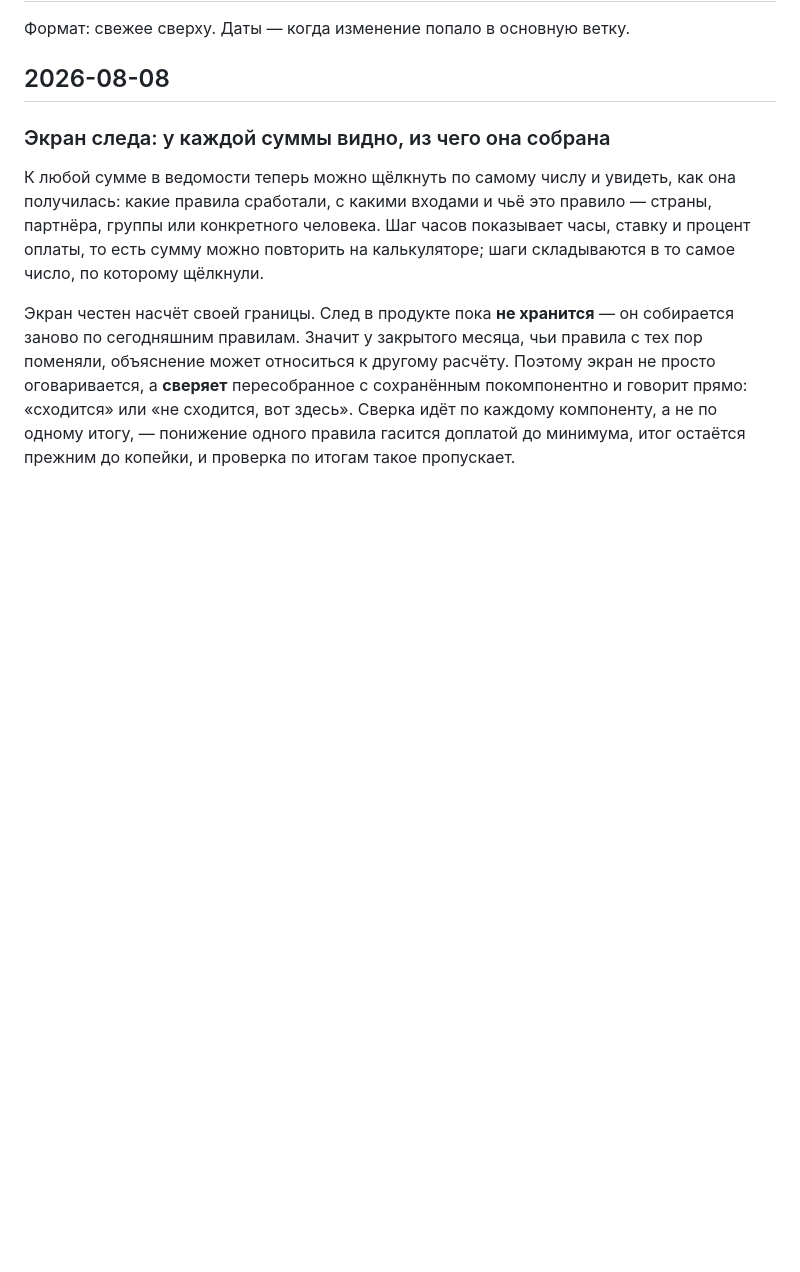
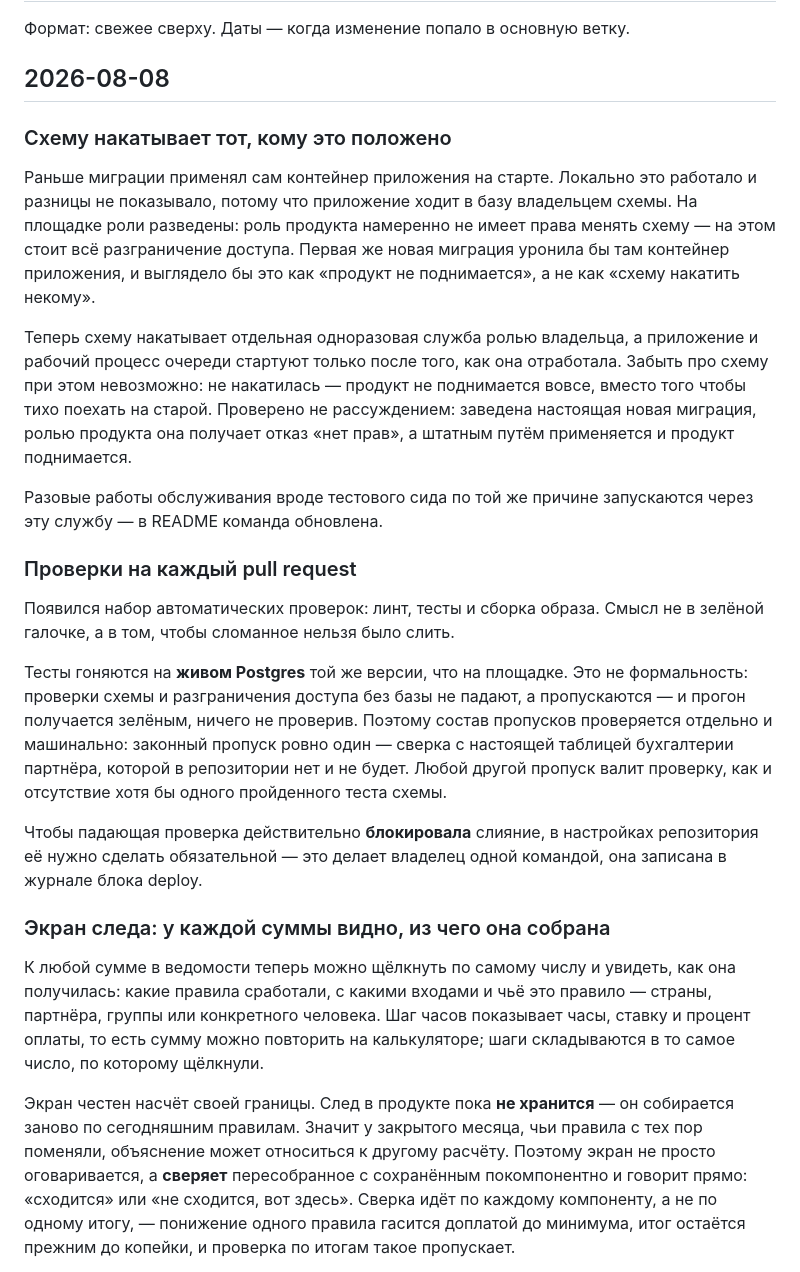
Before and after one commit to GarroV/dodo_pnl_service, a Markdown page: CHANGELOG.md, the part around the change. GitHub-like rendering; blank space fills up the shorter version.

Commit message:
CHANGELOG: разделение ролей при миграциях и проверки на pull request

```diff
--- a/CHANGELOG.md
+++ b/CHANGELOG.md
@@ -3,6 +3,42 @@
 Формат: свежее сверху. Даты — когда изменение попало в основную ветку.
 
 ## 2026-08-08
+
+### Схему накатывает тот, кому это положено
+
+Раньше миграции применял сам контейнер приложения на старте. Локально это
+работало и разницы не показывало, потому что приложение ходит в базу владельцем
+схемы. На площадке роли разведены: роль продукта намеренно не имеет права менять
+схему — на этом стоит всё разграничение доступа. Первая же новая миграция
+уронила бы там контейнер приложения, и выглядело бы это как «продукт не
+поднимается», а не как «схему накатить некому».
+
+Теперь схему накатывает отдельная одноразовая служба ролью владельца, а
+приложение и рабочий процесс очереди стартуют только после того, как она
+отработала. Забыть про схему при этом невозможно: не накатилась — продукт не
+поднимается вовсе, вместо того чтобы тихо поехать на старой. Проверено не
+рассуждением: заведена настоящая новая миграция, ролью продукта она получает
+отказ «нет прав», а штатным путём применяется и продукт поднимается.
+
+Разовые работы обслуживания вроде тестового сида по той же причине запускаются
+через эту службу — в README команда обновлена.
+
+### Проверки на каждый pull request
+
+Появился набор автоматических проверок: линт, тесты и сборка образа. Смысл не в
+зелёной галочке, а в том, чтобы сломанное нельзя было слить.
+
+Тесты гоняются на **живом Postgres** той же версии, что на площадке. Это не
+формальность: проверки схемы и разграничения доступа без базы не падают, а
+пропускаются — и прогон получается зелёным, ничего не проверив. Поэтому состав
+пропусков проверяется отдельно и машинально: законный пропуск ровно один —
+сверка с настоящей таблицей бухгалтерии партнёра, которой в репозитории нет и не
+будет. Любой другой пропуск валит проверку, как и отсутствие хотя бы одного
+пройденного теста схемы.
+
+Чтобы падающая проверка действительно **блокировала** слияние, в настройках
+репозитория её нужно сделать обязательной — это делает владелец одной командой,
+она записана в журнале блока deploy.
 
 ### Экран следа: у каждой суммы видно, из чего она собрана
 
```
